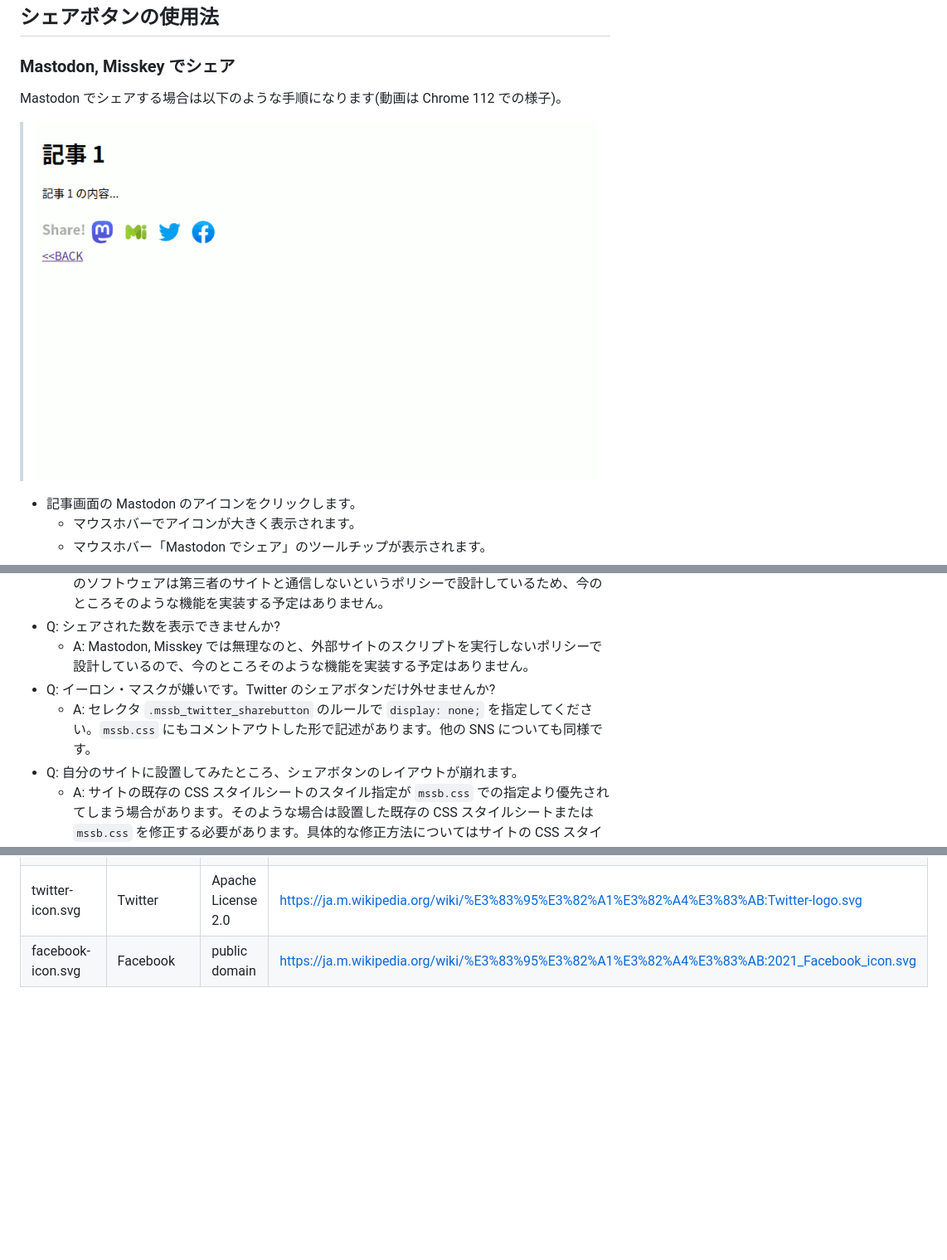
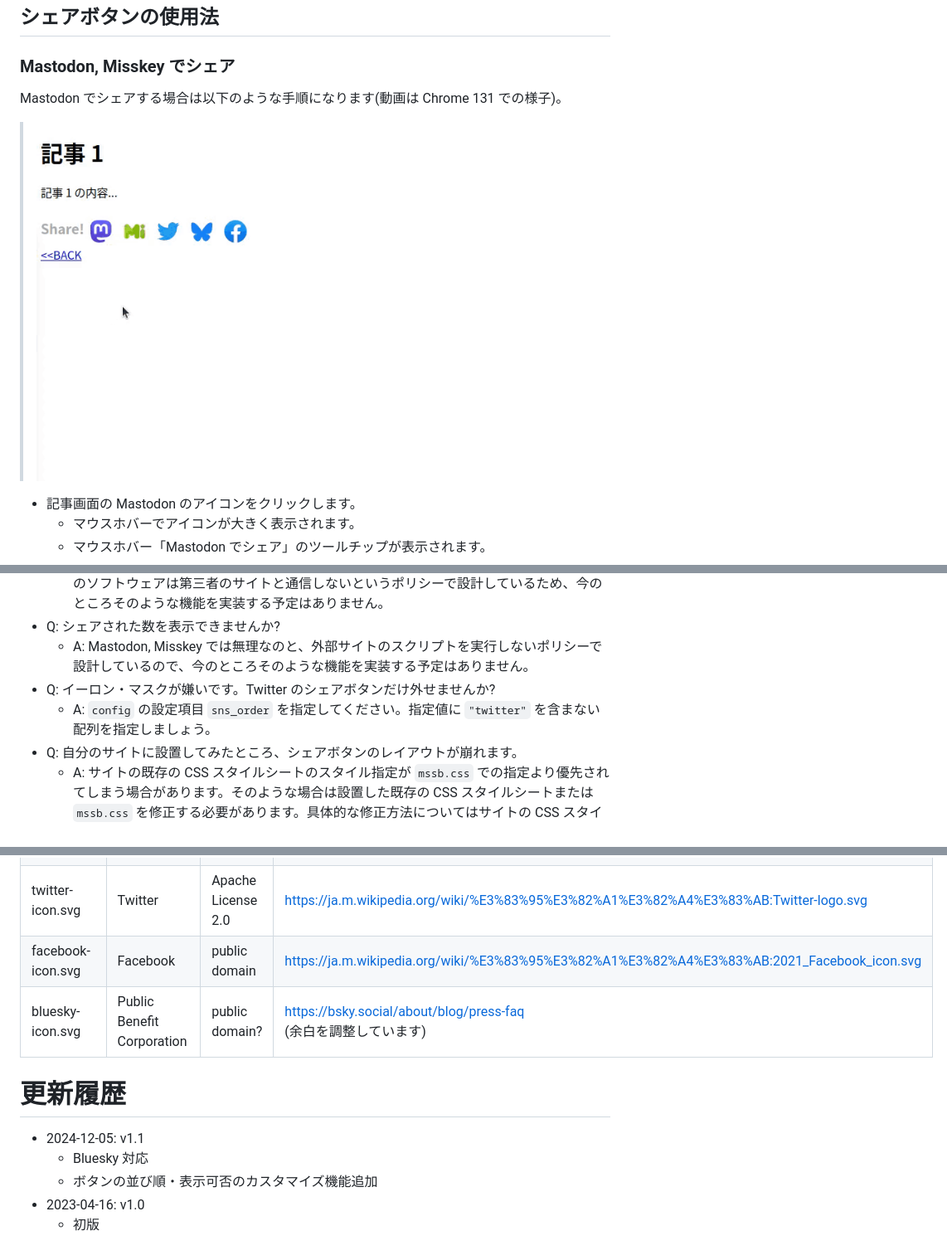
Before and after one commit to rnanba/MultiSnsShareButton, a Markdown page: README.md, 3 parts joined by grey strips. Shown: that part at 83% size. GitHub-like rendering; pictures changed too: screenshot/mastodon.ja.gif; blank space fills up the shorter version.

```diff
--- a/README.md
+++ b/README.md
@@ -105,7 +108,7 @@ placeholder の追加はページ内の各記事の要素内に追加します
 
 ### Mastodon, Misskey でシェア
 
-Mastodon でシェアする場合は以下のような手順になります(動画は Chrome 112 での様子)。
+Mastodon でシェアする場合は以下のような手順になります(動画は Chrome 131 での様子)。
 
 > ![Mastodonでシェア](screenshot/mastodon.ja.gif)
 
@@ -153,7 +156,7 @@ Twitter や Facebook でシェアする場合はアイコンをクリックす
 - Q: シェアされた数を表示できませんか?
   - A: Mastodon, Misskey では無理なのと、外部サイトのスクリプトを実行しないポリシーで設計しているので、今のところそのような機能を実装する予定はありません。
 - Q: イーロン・マスクが嫌いです。Twitter のシェアボタンだけ外せませんか?
-  - A: セレクタ `.mssb_twitter_sharebutton` のルールで `display: none;` を指定してください。`mssb.css` にもコメントアウトした形で記述があります。他の SNS についても同様です。
+  - A: `config` の設定項目 `sns_order` を指定してください。指定値に `"twitter"` を含まない配列を指定しましょう。
 - Q: 自分のサイトに設置してみたところ、シェアボタンのレイアウトが崩れます。
   - A: サイトの既存の CSS スタイルシートのスタイル指定が `mssb.css` での指定より優先されてしまう場合があります。そのような場合は設置した既存の CSS スタイルシートまたは `mssb.css` を修正する必要があります。具体的な修正方法についてはサイトの CSS スタイルシートの内容によって異なるため、ここではお答えできません。
 - Q: [Missky.io](https://misskey.io) でのシェアに失敗することがあります。
@@ -175,3 +178,12 @@ Twitter や Facebook でシェアする場合はアイコンをクリックす
 |misskey-icon.png   |syuilo and other contributors|CC BY-NC-SA 4.0|https://misskey-hub.net/appendix/assets.html<br>(余白を調整しています)|
 |twitter-icon.svg   |Twitter|Apache License 2.0|https://ja.m.wikipedia.org/wiki/%E3%83%95%E3%82%A1%E3%82%A4%E3%83%AB:Twitter-logo.svg |
 |facebook-icon.svg  |Facebook|public domain|https://ja.m.wikipedia.org/wiki/%E3%83%95%E3%82%A1%E3%82%A4%E3%83%AB:2021_Facebook_icon.svg |
+|bluesky-icon.svg   |Public Benefit Corporation|public domain?|https://bsky.social/about/blog/press-faq<br>(余白を調整しています)|
+
+# 更新履歴
+
+- 2024-12-05: v1.1
+  - Bluesky 対応
+  - ボタンの並び順・表示可否のカスタマイズ機能追加
+- 2023-04-16: v1.0
+  - 初版
```
Also changed, not shown: other parts of README.md (+13 -10 lines), screenshot/misskey.ja.gif.
